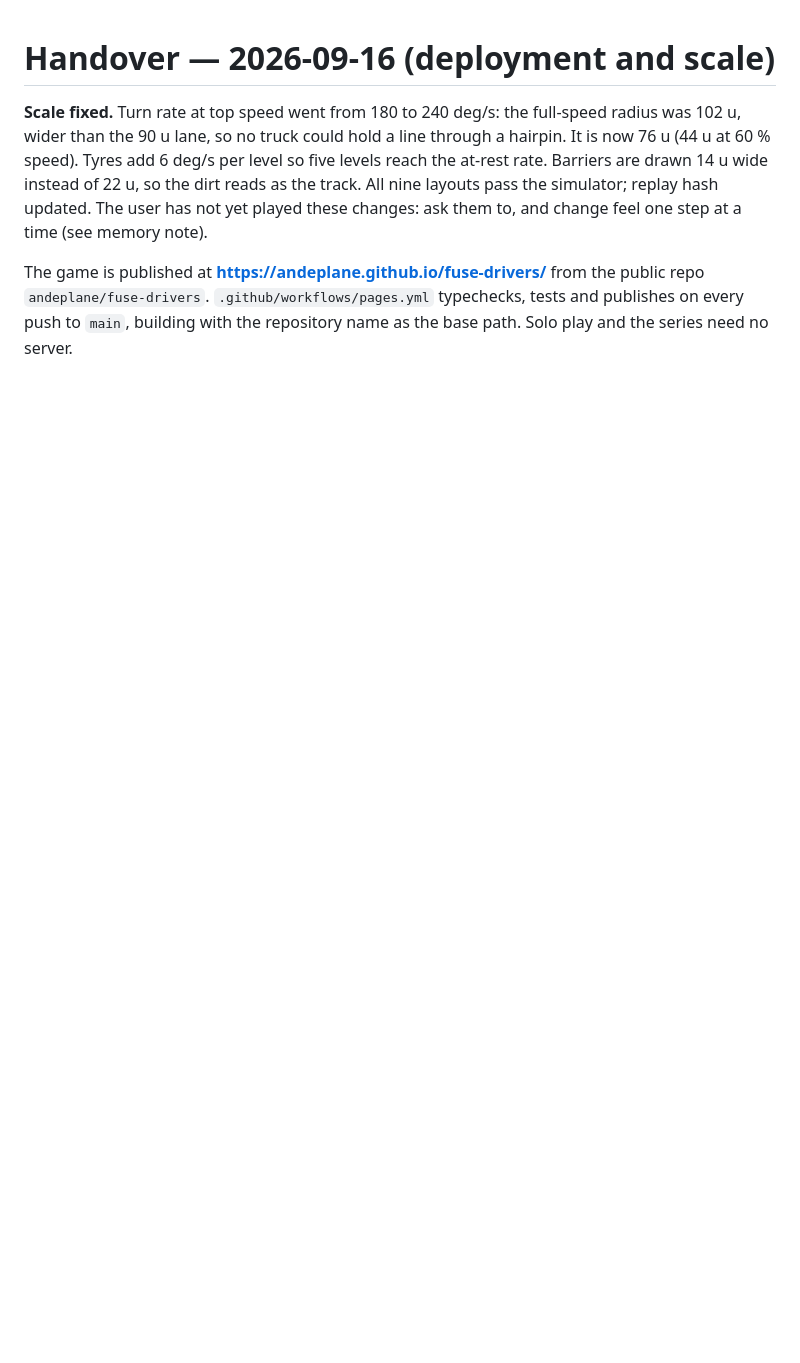
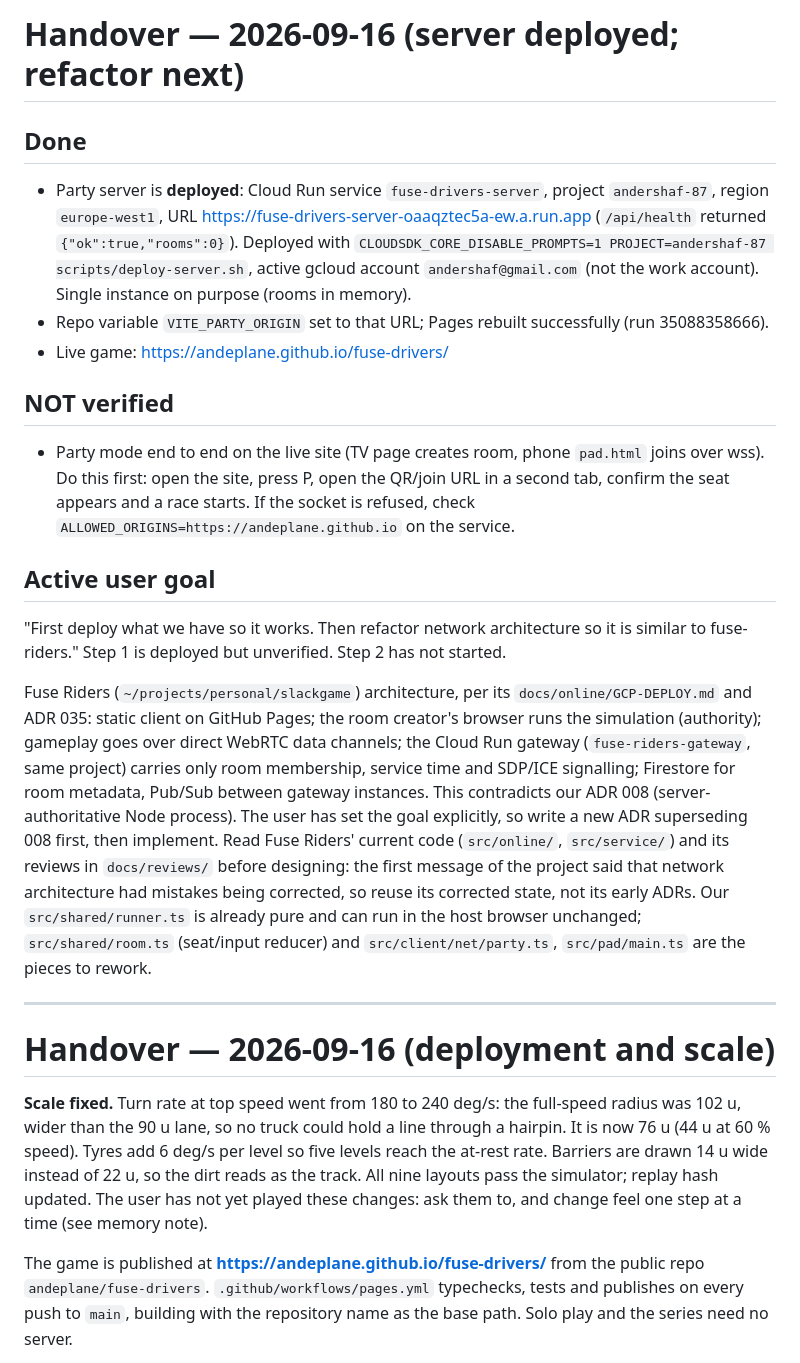
Before and after one commit to andeplane/fuse-drivers, a Markdown page: docs/HANDOVER.md, the part around the change. GitHub-like rendering; blank space fills up the shorter version.

Commit message:
Handover: party server deployed to Cloud Run, live verification and the Fuse Riders refactor remain
Co-Authored-By: Claude Opus 5 <noreply@anthropic.com>

```diff
--- a/docs/HANDOVER.md
+++ b/docs/HANDOVER.md
@@ -1,3 +1,35 @@
+# Handover — 2026-09-16 (server deployed; refactor next)
+
+## Done
+- Party server is **deployed**: Cloud Run service `fuse-drivers-server`, project `andershaf-87`, region
+  `europe-west1`, URL https://fuse-drivers-server-oaaqztec5a-ew.a.run.app (`/api/health` returned `{"ok":true,"rooms":0}`).
+  Deployed with `CLOUDSDK_CORE_DISABLE_PROMPTS=1 PROJECT=andershaf-87 scripts/deploy-server.sh`, active gcloud
+  account `andershaf@gmail.com` (not the work account). Single instance on purpose (rooms in memory).
+- Repo variable `VITE_PARTY_ORIGIN` set to that URL; Pages rebuilt successfully (run 35088358666).
+- Live game: https://andeplane.github.io/fuse-drivers/
+
+## NOT verified
+- Party mode end to end on the live site (TV page creates room, phone `pad.html` joins over wss). Do this first:
+  open the site, press P, open the QR/join URL in a second tab, confirm the seat appears and a race starts.
+  If the socket is refused, check `ALLOWED_ORIGINS=https://andeplane.github.io` on the service.
+
+## Active user goal
+"First deploy what we have so it works. Then refactor network architecture so it is similar to fuse-riders."
+Step 1 is deployed but unverified. Step 2 has not started.
+
+Fuse Riders (`~/projects/personal/slackgame`) architecture, per its `docs/online/GCP-DEPLOY.md` and ADR 035:
+static client on GitHub Pages; the room creator's browser runs the simulation (authority); gameplay goes over
+direct WebRTC data channels; the Cloud Run gateway (`fuse-riders-gateway`, same project) carries only room
+membership, service time and SDP/ICE signalling; Firestore for room metadata, Pub/Sub between gateway instances.
+This contradicts our ADR 008 (server-authoritative Node process). The user has set the goal explicitly, so
+write a new ADR superseding 008 first, then implement. Read Fuse Riders' current code (`src/online/`,
+`src/service/`) and its reviews in `docs/reviews/` before designing: the first message of the project said that
+network architecture had mistakes being corrected, so reuse its corrected state, not its early ADRs.
+Our `src/shared/runner.ts` is already pure and can run in the host browser unchanged; `src/shared/room.ts`
+(seat/input reducer) and `src/client/net/party.ts`, `src/pad/main.ts` are the pieces to rework.
+
+---
+
 # Handover — 2026-09-16 (deployment and scale)
 
 **Scale fixed.** Turn rate at top speed went from 180 to 240 deg/s: the full-speed radius was 102 u, wider
```
